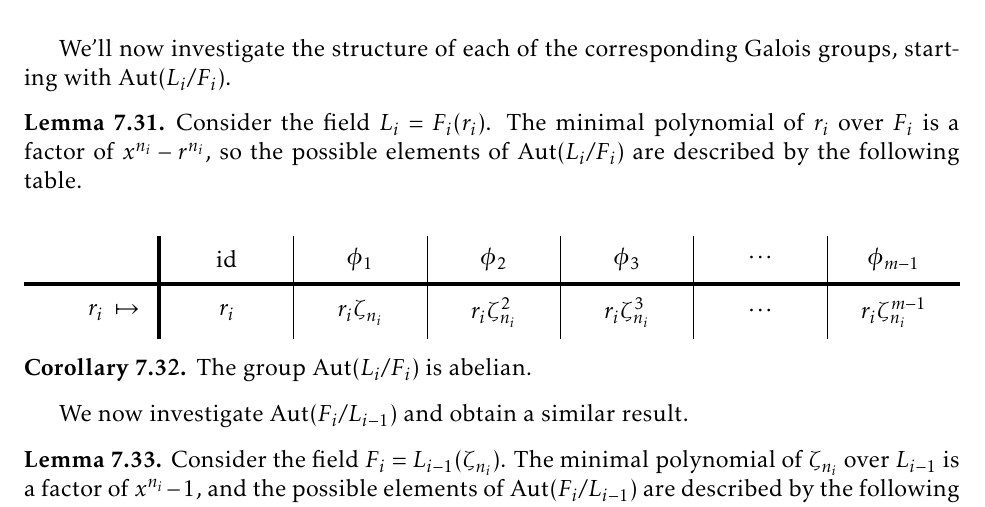
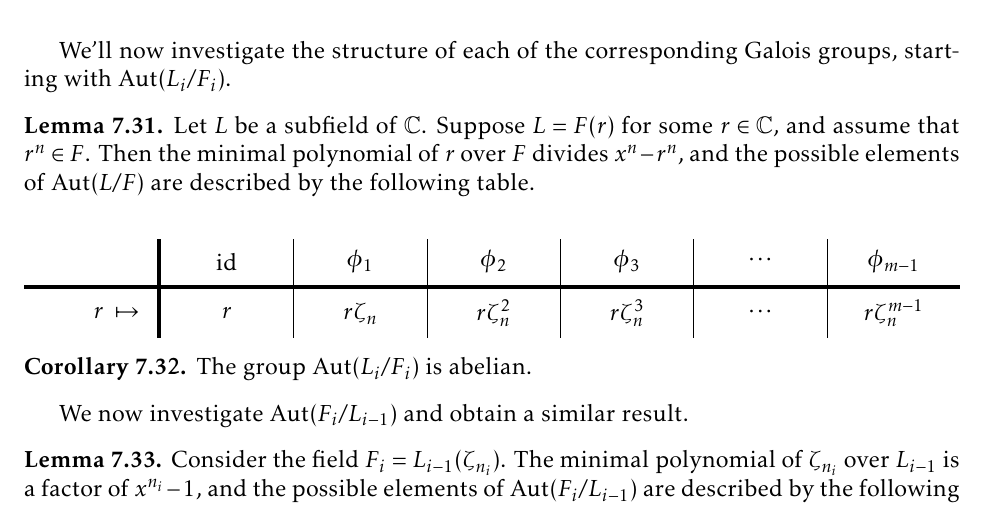
Before and after one commit to jwiscons/IBL-InsolvabilityOfQuintic, a LaTeX thesis (Spring2022/IBL-InsolvabilityOfQuintic.tex, which reads Spring2022/GaloisTheory.tex): part of page 78 of 88, cut so that both start at the same text. Compiled offline with pdfLaTeX.

Commit message:
rewrite Lemma 3.71

```diff
--- a/Spring2022/GaloisTheory.tex
+++ b/Spring2022/GaloisTheory.tex
@@ -430,12 +430,12 @@ We now apply the Fundamental Theorem of Galois Theory to our chain of extensions
 We'll now investigate the structure of each of the corresponding Galois groups, starting with $\Aut(L_i/F_i)$.
 
 \begin{lemma}
-Consider the field $L_i = F_i(r_i)$. The minimal polynomial of $r_i$ over $F_i$ is a factor of $x^{n_i}-r^{n_i}$, so the possible elements of $\Aut(L_i/F_i)$ are described by the following table.
+Let $L$ be a subfield of $\mathbb{C}$. Suppose $L = F(r)$ for some $r\in \mathbb{C}$, and assume that $r^n \in F$. Then the minimal polynomial of $r$ over $F$ divides $x^{n}-r^{n}$, and the possible elements of $\Aut(L/F)$ are described by the following table.
 \begin{center}
 \tabulinesep = 2mm
 \begin{tabu} {X[$r,m]|[2pt]X[$c,m]|X[$c,m]|X[$c,m]|X[$c,m]|X[$c,m]|X[$c,m]}
  & \text{id} & \phi_1 & \phi_2 & \phi_3  & \cdots & \phi_{m-1}\\ \tabucline[2pt]{-}
-r_i \; \mapsto\;  & r_i & r_i\zeta_{n_i} & r_i\zeta_{n_i}^2 & r_i\zeta_{n_i}^3  & \cdots & r_i\zeta_{n_i}^{m-1}
+r \; \mapsto\;  & r & r\zeta_{n} & r\zeta_{n}^2 & r\zeta_{n}^3  & \cdots & r\zeta_{n}^{m-1}
 \end{tabu}
 \end{center}
 \end{lemma}
```
Also changed, not shown: Spring2022/IBL-InsolvabilityOfQuintic.pdf.
